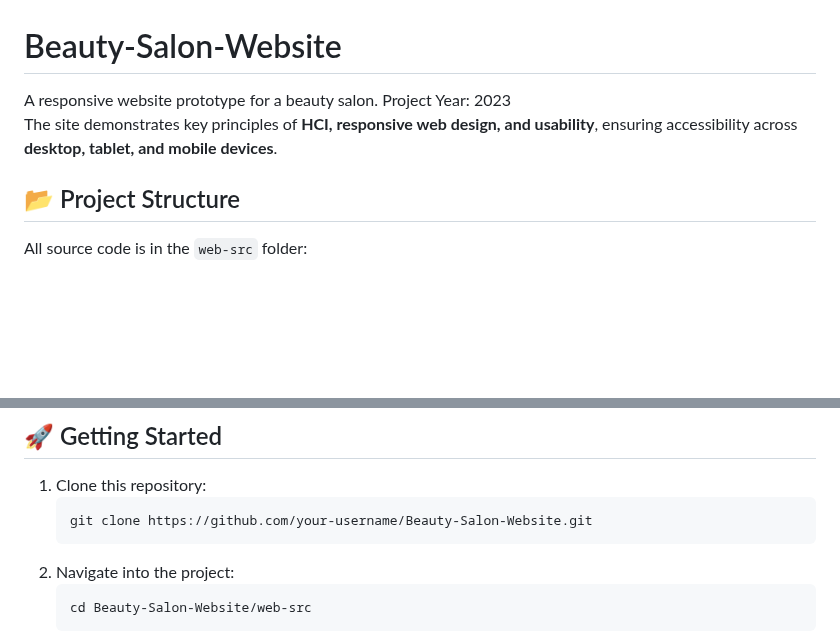
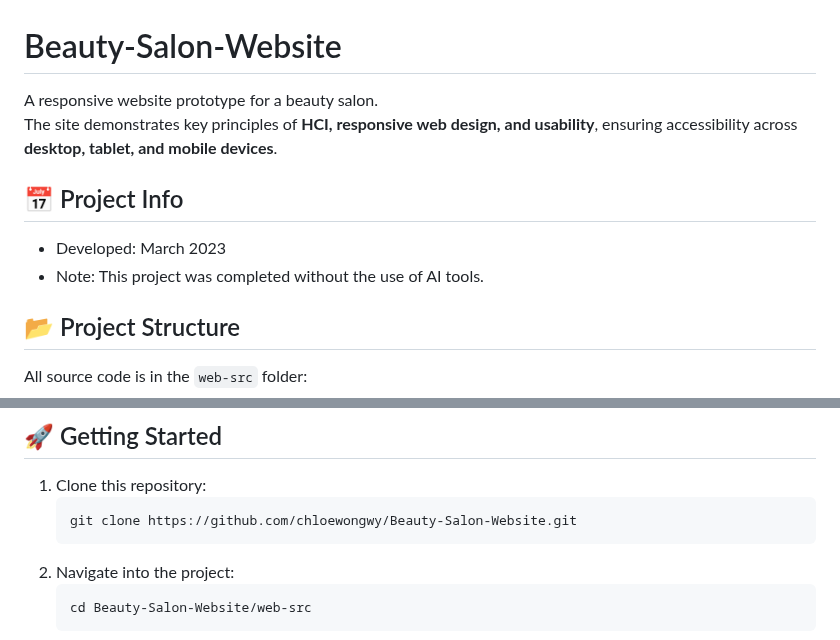
Before and after one commit to chloewongwy/Beauty-Salon-Website, a Markdown page: README.md, 2 parts joined by grey strips. Drawn GitHub-style; blank space fills up the shorter version.

````diff
--- a/README.md
+++ b/README.md
@@ -1,6 +1,11 @@
 # Beauty-Salon-Website
-A responsive website prototype for a beauty salon. Project Year: 2023 <br>
+A responsive website prototype for a beauty salon. <br>
 The site demonstrates key principles of **HCI, responsive web design, and usability**, ensuring accessibility across **desktop, tablet, and mobile devices**.
+
+## 📅 Project Info
+- Developed: March 2023
+- Note: This project was completed without the use of AI tools.
+
 
 ## 📂 Project Structure
 All source code is in the `web-src` folder:
@@ -46,7 +51,7 @@ web-src/
 ## 🚀 Getting Started
 1. Clone this repository:
    ```bash
-   git clone https://github.com/your-username/Beauty-Salon-Website.git
+   git clone https://github.com/chloewongwy/Beauty-Salon-Website.git
    ```
 2. Navigate into the project:
    ```bash
````
